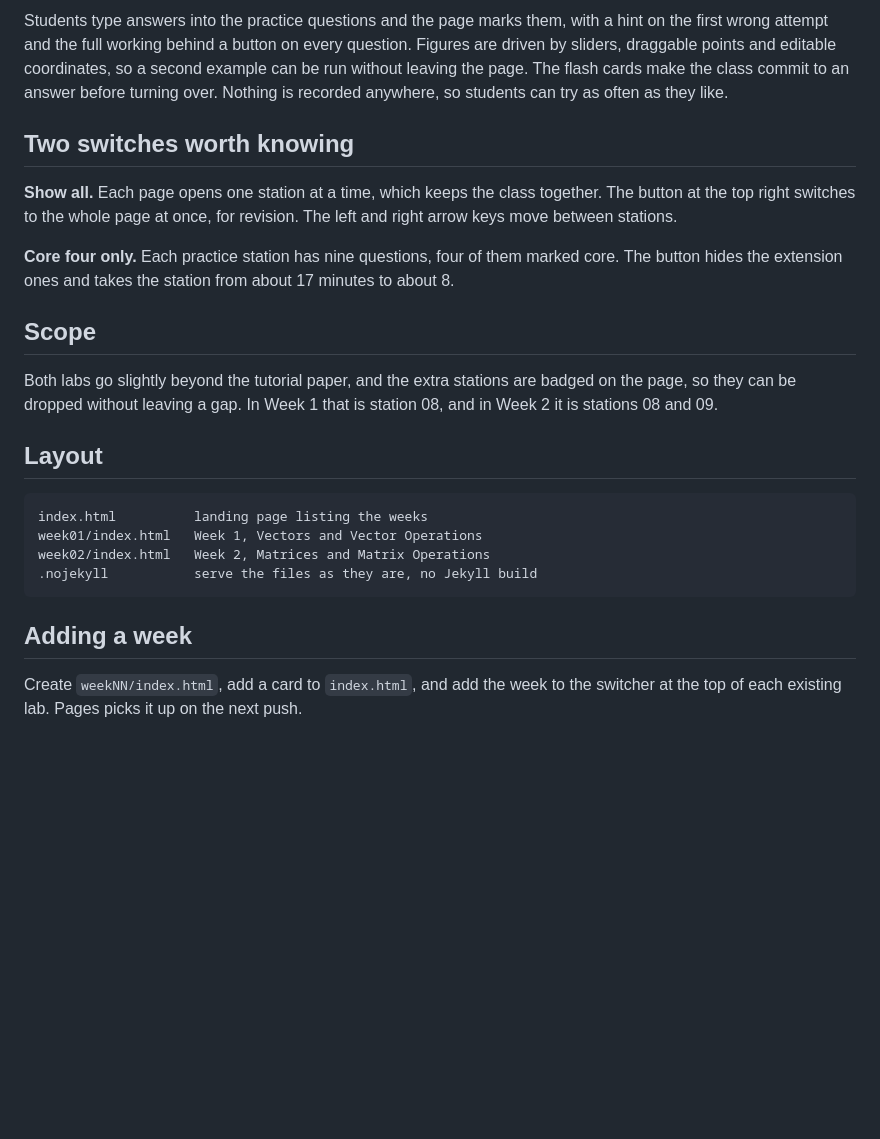
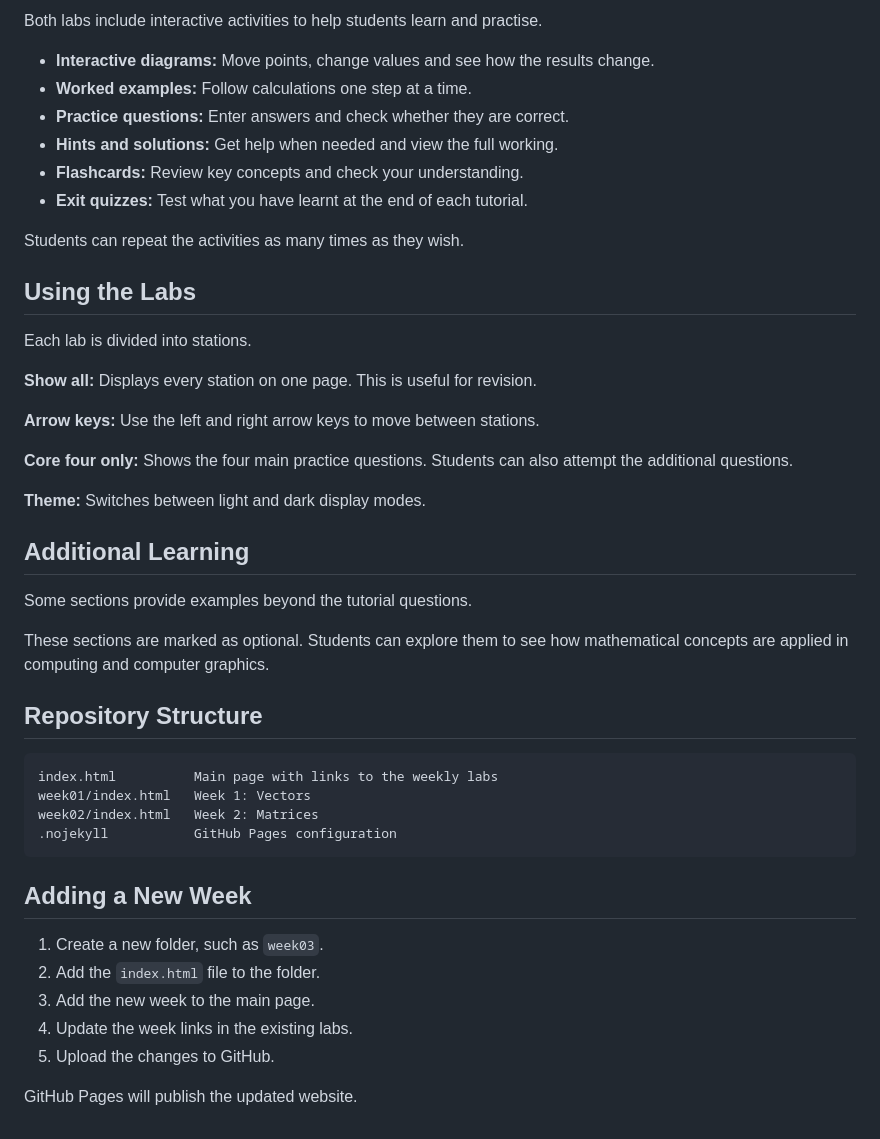
Before and after one commit to shamim-akhtar/cmaths, a Markdown page: README.md, the part around one of its changes. GitHub-like rendering; blank space fills up the shorter version.

````diff
--- a/README.md
+++ b/README.md
@@ -60,35 +52,48 @@ Goes with Tutorial 02. Two hours, in the same shape as Week 1.
 
-Students type answers into the practice questions and the page marks them, with
-a hint on the first wrong attempt and the full working behind a button on every
-question. Figures are driven by sliders, draggable points and editable
-coordinates, so a second example can be run without leaving the page. The flash
-cards make the class commit to an answer before turning over. Nothing is
-recorded anywhere, so students can try as often as they like.
+Both labs include interactive activities to help students learn and practise.
 
-## Two switches worth knowing
+- **Interactive diagrams:** Move points, change values and see how the results change.
+- **Worked examples:** Follow calculations one step at a time.
+- **Practice questions:** Enter answers and check whether they are correct.
+- **Hints and solutions:** Get help when needed and view the full working.
+- **Flashcards:** Review key concepts and check your understanding.
+- **Exit quizzes:** Test what you have learnt at the end of each tutorial.
 
-**Show all.** Each page opens one station at a time, which keeps the class
-together. The button at the top right switches to the whole page at once, for
-revision. The left and right arrow keys move between stations.
+Students can repeat the activities as many times as they wish.
 
-**Core four only.** Each practice station has nine questions, four of them
-marked core. The button hides the extension ones and takes the station from
-about 17 minutes to about 8.
+## Using the Labs
 
-## Scope
+Each lab is divided into stations.
 
-Both labs go slightly beyond the tutorial paper, and the extra stations are
-badged on the page, so they can be dropped without leaving a gap. In Week 1
-that is station 08, and in Week 2 it is stations 08 and 09.
+**Show all:** Displays every station on one page. This is useful for revision.
 
-## Layout
+**Arrow keys:** Use the left and right arrow keys to move between stations.
 
-    index.html          landing page listing the weeks
-    week01/index.html   Week 1, Vectors and Vector Operations
-    week02/index.html   Week 2, Matrices and Matrix Operations
-    .nojekyll           serve the files as they are, no Jekyll build
+**Core four only:** Shows the four main practice questions. Students can also attempt the additional questions.
 
-## Adding a week
+**Theme:** Switches between light and dark display modes.
 
-Create `weekNN/index.html`, add a card to `index.html`, and add the week to the
-switcher at the top of each existing lab. Pages picks it up on the next push.
+## Additional Learning
+
+Some sections provide examples beyond the tutorial questions.
+
+These sections are marked as optional. Students can explore them to see how mathematical concepts are applied in computing and computer graphics.
+
+## Repository Structure
+
+```text
+index.html          Main page with links to the weekly labs
+week01/index.html   Week 1: Vectors
+week02/index.html   Week 2: Matrices
+.nojekyll           GitHub Pages configuration
+```
+
+## Adding a New Week
+
+1. Create a new folder, such as `week03`.
+2. Add the `index.html` file to the folder.
+3. Add the new week to the main page.
+4. Update the week links in the existing labs.
+5. Upload the changes to GitHub.
+
+GitHub Pages will publish the updated website.
````
Also changed, not shown: other parts of README.md (+35 -43 lines).
